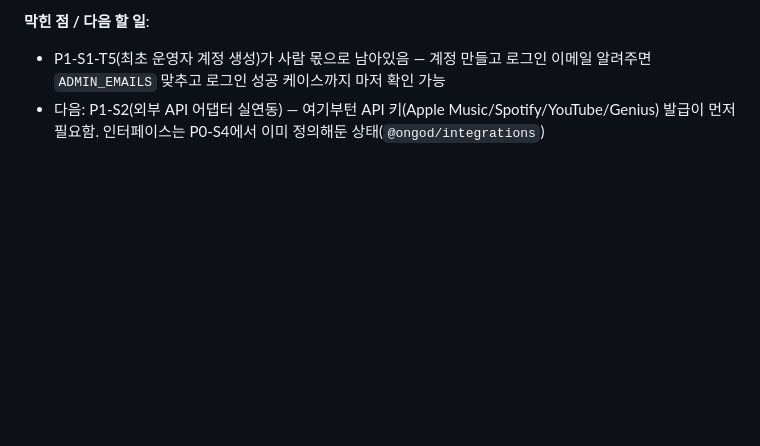
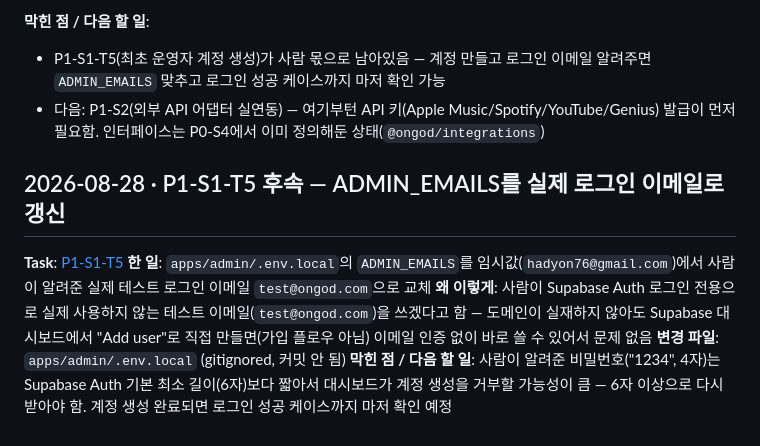
Before and after one commit to oghdy/On_God, a Markdown page: docs/logs/backend-log.md, the part around the change. Drawn GitHub-style; blank space fills up the shorter version.

Commit message:
docs: ADMIN_EMAILS를 test@ongod.com으로 갱신 (P1-S1-T5 후속)
비밀번호는 4자라 Supabase 기본 최소 길이(6자) 미달 — 다시 받아야 함.

Co-Authored-By: Claude Sonnet 5 <noreply@anthropic.com>

```diff
--- a/docs/logs/backend-log.md
+++ b/docs/logs/backend-log.md
@@ -258,4 +258,12 @@
 - P1-S1-T5(최초 운영자 계정 생성)가 사람 몫으로 남아있음 — 계정 만들고 로그인 이메일 알려주면 `ADMIN_EMAILS` 맞추고 로그인 성공 케이스까지 마저 확인 가능
 - 다음: P1-S2(외부 API 어댑터 실연동) — 여기부턴 API 키(Apple Music/Spotify/YouTube/Genius) 발급이 먼저 필요함. 인터페이스는 P0-S4에서 이미 정의해둔 상태(`@ongod/integrations`)
 
+## 2026-08-28 · P1-S1-T5 후속 — ADMIN_EMAILS를 실제 로그인 이메일로 갱신
+
+**Task**: [P1-S1-T5](../phase-1-content-pipeline.md#s1-어드민-앱-기반)
+**한 일**: `apps/admin/.env.local`의 `ADMIN_EMAILS`를 임시값(`hadyon76@gmail.com`)에서 사람이 알려준 실제 테스트 로그인 이메일 `test@ongod.com`으로 교체
+**왜 이렇게**: 사람이 Supabase Auth 로그인 전용으로 실제 사용하지 않는 테스트 이메일(`test@ongod.com`)을 쓰겠다고 함 — 도메인이 실재하지 않아도 Supabase 대시보드에서 "Add user"로 직접 만들면(가입 플로우 아님) 이메일 인증 없이 바로 쓸 수 있어서 문제 없음
+**변경 파일**: `apps/admin/.env.local` (gitignored, 커밋 안 됨)
+**막힌 점 / 다음 할 일**: 사람이 알려준 비밀번호("1234", 4자)는 Supabase Auth 기본 최소 길이(6자)보다 짧아서 대시보드가 계정 생성을 거부할 가능성이 큼 — 6자 이상으로 다시 받아야 함. 계정 생성 완료되면 로그인 성공 케이스까지 마저 확인 예정
+
 <!-- 아래에 새 로그 항목을 계속 추가한다 -->
```
Also changed, not shown: docs/phase-1-content-pipeline.md (+2 -2 lines).
